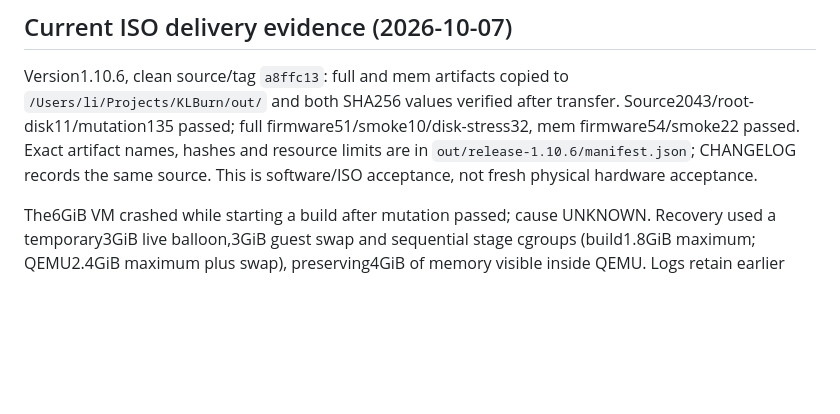
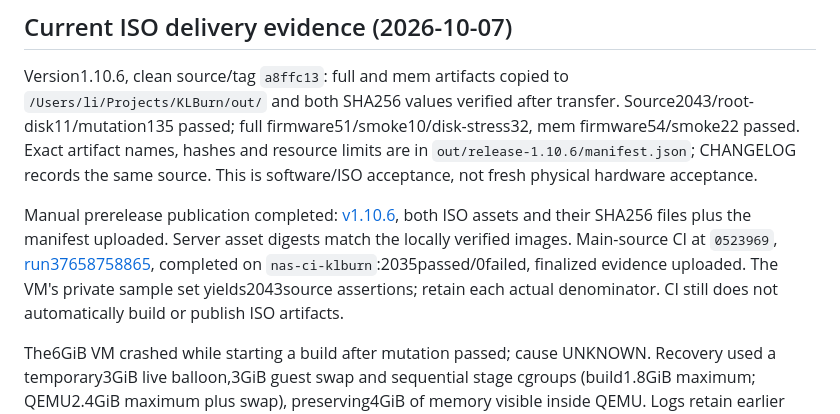
Before and after one commit to yiyezq162/KLBurn, a Markdown page: docs/CI.md, the part around the change. Rendered like a GitHub page; blank space fills up the shorter version.

Commit message:
docs: record prerelease publication and NAS storage reclamation [skip ci]

```diff
--- a/docs/CI.md
+++ b/docs/CI.md
@@ -8,6 +8,15 @@ Source2043/root-disk11/mutation135 passed; full firmware51/smoke10/disk-stress32
 mem firmware54/smoke22 passed. Exact artifact names, hashes and resource limits
 are in `out/release-1.10.6/manifest.json`; CHANGELOG records the same source.
 This is software/ISO acceptance, not fresh physical hardware acceptance.
+
+Manual prerelease publication completed:
+[v1.10.6](https://github.com/yiyezq162/KLBurn/releases/tag/v1.10.6), both ISO
+assets and their SHA256 files plus the manifest uploaded. Server asset digests
+match the locally verified images. Main-source CI at `0523969`,
+[run37658758865](https://github.com/yiyezq162/KLBurn/actions/runs/37658758865),
+completed on `nas-ci-klburn`:2035passed/0failed, finalized evidence uploaded.
+The VM's private sample set yields2043source assertions; retain each actual
+denominator. CI still does not automatically build or publish ISO artifacts.
 
 The6GiB VM crashed while starting a build after mutation passed; cause UNKNOWN.
 Recovery used a temporary3GiB live balloon,3GiB guest swap and sequential stage
```
Also changed, not shown: docs/building.md (+14 -0 lines).
